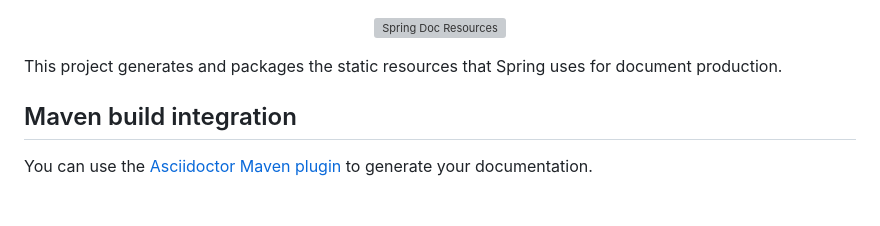
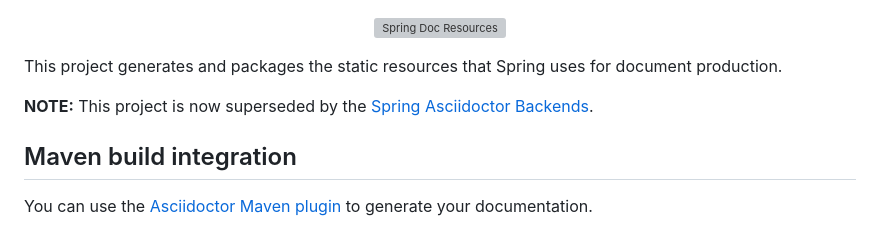
Before and after one commit to spring-io/spring-doc-resources, a Markdown page: README.md, the part around the change. GitHub-like rendering; blank space fills up the shorter version; grey boxes are pictures that could not be loaded.

Commit message:
Add deprecation notice

```diff
--- a/README.md
+++ b/README.md
@@ -3,6 +3,8 @@
 </p>
 
 This project generates and packages the static resources that Spring uses for document production.
+
+**NOTE:** This project is now superseded by the [Spring Asciidoctor Backends](https://github.com/spring-io/spring-asciidoctor-backends#asciidoctor-spring-backends).
 
 ## Maven build integration
 
```
